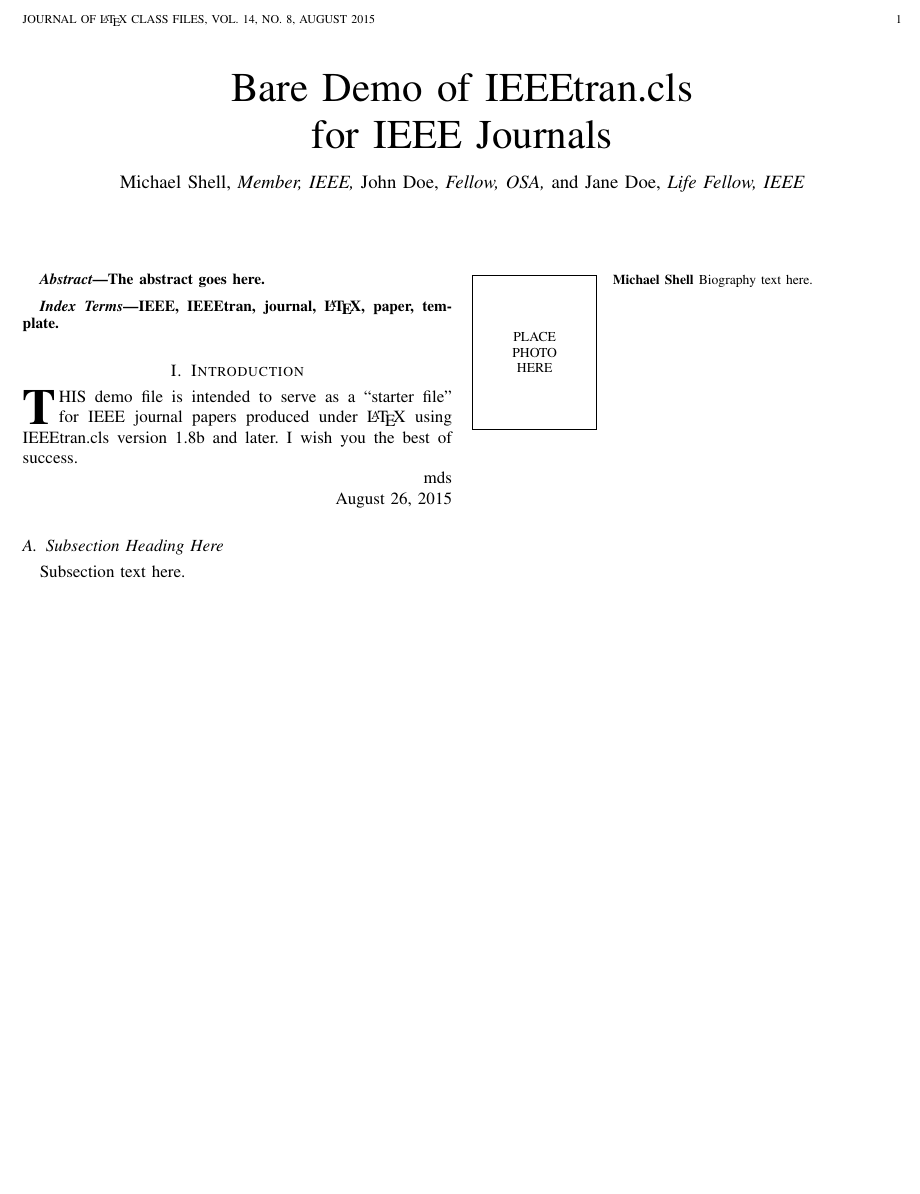
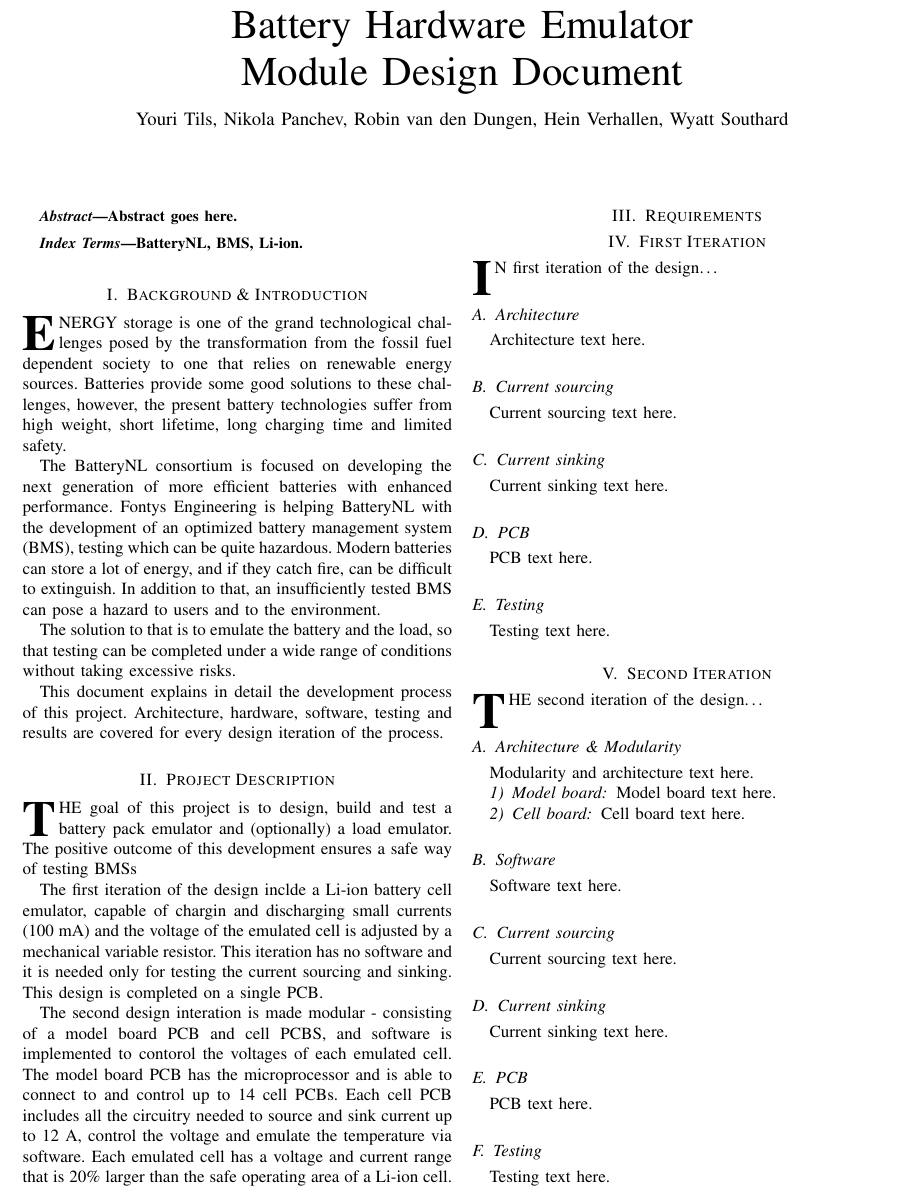
Before and after one commit to HeinVerhallen/Hardware_Simulator, a LaTeX paper (Documentation/Model Design Document/Main.tex, which reads Documentation/Model Design Document/Abstract.tex, Documentation/Model Design Document/Background.tex, Documentation/Model Design Document/First_Iteration.tex): part of the page before the commit and part of page 1 of 2 after it, cut at the place of the change, the shorter picture padded with empty space. Compiled offline with pdfLaTeX.

Commit message:
Documentation Update
Made a structure to the MDD. Added background, introduction, and chapters

```diff
--- /dev/null
+++ b/Documentation/Model Design Document/Abstract.tex
@@ -0,0 +1 @@
+Abstract goes here.
--- /dev/null
+++ b/Documentation/Model Design Document/Background.tex
@@ -0,0 +1,18 @@
+\IEEEPARstart
+{E}{nergy} storage is one of the grand technological challenges posed by the transformation from the
+fossil fuel dependent society to one that relies on renewable energy sources. Batteries provide
+some good solutions to these challenges, however, the present battery technologies suffer from
+high weight, short lifetime, long charging time and limited safety.
+
+The BatteryNL consortium is focused on developing the next generation of more efficient
+batteries with enhanced performance. Fontys Engineering is helping BatteryNL with the development
+of an optimized battery management system (BMS), testing which can be quite
+hazardous. Modern batteries can store a lot of energy, and if they catch fire, can be difficult to
+extinguish. In addition to that, an insufficiently tested BMS can pose a hazard to users and to
+the environment.
+
+The solution to that is to emulate the battery and the load, so that testing can be completed
+under a wide range of conditions without taking excessive risks.
+
+This document explains in detail the development process of this project. Architecture, hardware, software, testing
+and results are covered for every design iteration of the process.
--- /dev/null
+++ b/Documentation/Model Design Document/First_Iteration.tex
@@ -0,0 +1,13 @@
+\IEEEPARstart
+{I}{n} first iteration of the design\dots
+
+\subsection{Architecture}
+Architecture text here.
+\subsection{Current sourcing}
+Current sourcing text here.
+\subsection{Current sinking}
+Current sinking text here.
+\subsection{PCB}
+PCB text here.
+\subsection{Testing}
+Testing text here.
--- a/Documentation/Model Design Document/Main.tex
+++ b/Documentation/Model Design Document/Main.tex
@@ -250,7 +250,7 @@
 % not capitalized unless they are the first or last word of the title.
 % Linebreaks \\ can be used within to get better formatting as desired.
 % Do not put math or special symbols in the title.
-\title{Bare Demo of IEEEtran.cls\\ for IEEE Journals}
+\title{Battery Hardware Emulator\\ Module Design Document}
 %
 %
 % author names and IEEE memberships
@@ -262,38 +262,21 @@
 % was not built to handle multiple paragraphs
 %
 
-\author{Michael~Shell,~\IEEEmembership{Member,~IEEE,}
-        John~Doe,~\IEEEmembership{Fellow,~OSA,}
-        and~Jane~Doe,~\IEEEmembership{Life~Fellow,~IEEE}% <-this % stops a space
-\thanks{M. Shell was with the Department
-of Electrical and Computer Engineering, Georgia Institute of Technology, Atlanta,
-GA, 30332 USA e-mail: (see http://www.michaelshell.org/contact.html).}% <-this % stops a space
-\thanks{J. Doe and J. Doe are with Anonymous University.}% <-this % stops a space
-\thanks{Manuscript received April 19, 2005; revised August 26, 2015.}}
-
-% note the % following the last \IEEEmembership and also \thanks -
-% these prevent an unwanted space from occurring between the last author name
-% and the end of the author line. i.e., if you had this:
-%
-% \author{....lastname \thanks{...} \thanks{...} }
-%                     ^------------^------------^----Do not want these spaces!
-%
-% a space would be appended to the last name and could cause every name on that
-% line to be shifted left slightly. This is one of those "LaTeX things". For
-% instance, "\textbf{A} \textbf{B}" will typeset as "A B" not "AB". To get
-% "AB" then you have to do: "\textbf{A}\textbf{B}"
-% \thanks is no different in this regard, so shield the last } of each \thanks
-% that ends a line with a % and do not let a space in before the next \thanks.
-% Spaces after \IEEEmembership other than the last one are OK (and needed) as
-% you are supposed to have spaces between the names. For what it is worth,
-% this is a minor point as most people would not even notice if the said evil
-% space somehow managed to creep in.
-
-
+\author{Youri~Tils,
+        Nikola~Panchev,
+        Robin~van~den~Dungen,
+        Hein~Verhallen,
+        Wyatt~Southard
+% \thanks{M. Shell was with the Department
+% of Electrical and Computer Engineering, Georgia Institute of Technology, Atlanta,
+% GA, 30332 USA e-mail: (see http://www.michaelshell.org/contact.html).}% <-this % stops a space
+% \thanks{J. Doe and J. Doe are with Anonymous University.}% <-this % stops a space
+% \thanks{Manuscript received April 19, 2005; revised August 26, 2015.}
+}
 
 % The paper headers
-\markboth{Journal of \LaTeX\ Class Files,~Vol.~14, No.~8, August~2015}%
-{Shell \MakeLowercase{\textit{et al.}}: Bare Demo of IEEEtran.cls for IEEE Journals}
+\markboth{Fontys University of Applied Sciences, Eindhoven, 13/12/2023}%
+{Shell \MakeLowercase{\textit{et al.}}: Battery Hardware Emulator Module Design Document}
 % The only time the second header will appear is for the odd numbered pages
 % after the title page when using the twoside option.
 %
@@ -325,12 +308,12 @@ GA, 30332 USA e-mail: (see http://www.michaelshell.org/contact.html).}% <-this %
 % As a general rule, do not put math, special symbols or citations
 % in the abstract or keywords.
 \begin{abstract}
-The abstract goes here.
+\input{Abstract}
 \end{abstract}
 
 % Note that keywords are not normally used for peerreview papers.
 \begin{IEEEkeywords}
-IEEE, IEEEtran, journal, \LaTeX, paper, template.
+BatteryNL, BMS, Li-ion.
 \end{IEEEkeywords}
 
 
@@ -350,138 +333,20 @@ IEEE, IEEEtran, journal, \LaTeX, paper, template.
 
 
 
-\section{Introduction}
-% The very first letter is a 2 line initial drop letter followed
-% by the rest of the first word in caps.
-%
-% form to use if the first word consists of a single letter:
-% \IEEEPARstart{A}{demo} file is ....
-%
-% form to use if you need the single drop letter followed by
-% normal text (unknown if ever used by the IEEE):
-% \IEEEPARstart{A}{}demo file is ....
-%
-% Some journals put the first two words in caps:
-% \IEEEPARstart{T}{his demo} file is ....
-%
-% Here we have the typical use of a "T" for an initial drop letter
-% and "HIS" in caps to complete the first word.
-\IEEEPARstart{T}{his} demo file is intended to serve as a ``starter file''
-for IEEE journal papers produced under \LaTeX\ using
-IEEEtran.cls version 1.8b and later.
-% You must have at least 2 lines in the paragraph with the drop letter
-% (should never be an issue)
-I wish you the best of success.
+\section{Background \& Introduction}
+\input{Background.tex}
 
-\hfill mds
+\section{Project Description}
+\input{Project_Description}
 
-\hfill August 26, 2015
+\section{Requirements}
+\input{Requirements}
 
-\subsection{Subsection Heading Here}
-Subsection text here.
+\section{First Iteration}
+\input{First_Iteration}
 
-% needed in second column of first page if using \IEEEpubid
-%\IEEEpubidadjcol
-
-\subsubsection{Subsubsection Heading Here}
-Subsubsection text here.
-
-
-% An example of a floating figure using the graphicx package.
-% Note that \label must occur AFTER (or within) \caption.
-% For figures, \caption should occur after the \includegraphics.
-% Note that IEEEtran v1.7 and later has special internal code that
-% is designed to preserve the operation of \label within \caption
-% even when the captionsoff option is in effect. However, because
-% of issues like this, it may be the safest practice to put all your
-% \label just after \caption rather than within \caption{}.
-%
-% Reminder: the "draftcls" or "draftclsnofoot", not "draft", class
-% option should be used if it is desired that the figures are to be
-% displayed while in draft mode.
-%
-%\begin{figure}[!t]
-%\centering
-%\includegraphics[width=2.5in]{myfigure}
-% where an .eps filename suffix will be assumed under latex,
-% and a .pdf suffix will be assumed for pdflatex; or what has been declared
-% via \DeclareGraphicsExtensions.
-%\caption{Simulation results for the network.}
-%\label{fig_sim}
-%\end{figure}
-
-% Note that the IEEE typically puts floats only at the top, even when this
-% results in a large percentage of a column being occupied by floats.
-
-
-% An example of a double column floating figure using two subfigures.
-% (The subfig.sty package must be loaded for this to work.)
-% The subfigure \label commands are set within each subfloat command,
-% and the \label for the overall figure must come after \caption.
-% \hfil is used as a separator to get equal spacing.
-% Watch out that the combined width of all the subfigures on a
-% line do not exceed the text width or a line break will occur.
-%
-%\begin{figure*}[!t]
-%\centering
-%\subfloat[Case I]{\includegraphics[width=2.5in]{box}%
-%\label{fig_first_case}}
-%\hfil
-%\subfloat[Case II]{\includegraphics[width=2.5in]{box}%
-%\label{fig_second_case}}
-%\caption{Simulation results for the network.}
-%\label{fig_sim}
-%\end{figure*}
-%
-% Note that often IEEE papers with subfigures do not employ subfigure
-% captions (using the optional argument to \subfloat[]), but instead will
-% reference/describe all of them (a), (b), etc., within the main caption.
-% Be aware that for subfig.sty to generate the (a), (b), etc., subfigure
-% labels, the optional argument to \subfloat must be present. If a
-% subcaption is not desired, just leave its contents blank,
-% e.g., \subfloat[].
-
-
-% An example of a floating table. Note that, for IEEE style tables, the
-% \caption command should come BEFORE the table and, given that table
-% captions serve much like titles, are usually capitalized except for words
-% such as a, an, and, as, at, but, by, for, in, nor, of, on, or, the, to
-% and up, which are usually not capitalized unless they are the first or
-% last word of the caption. Table text will default to \footnotesize as
-% the IEEE normally uses this smaller font for tables.
-% The \label must come after \caption as always.
-%
-%\begin{table}[!t]
-%% increase table row spacing, adjust to taste
-%\renewcommand{\arraystretch}{1.3}
-% if using array.sty, it might be a good idea to tweak the value of
-% \extrarowheight as needed to properly center the text within the cells
-%\caption{An Example of a Table}
-%\label{table_example}
-%\centering
-%% Some packages, such as MDW tools, offer better commands for making tables
-%% than the plain LaTeX2e tabular which is used here.
-%\begin{tabular}{|c||c|}
-%\hline
-%One & Two\\
-%\hline
-%Three & Four\\
-%\hline
-%\end{tabular}
-%\end{table}
-
-
-% Note that the IEEE does not put floats in the very first column
-% - or typically anywhere on the first page for that matter. Also,
-% in-text middle ("here") positioning is typically not used, but it
-% is allowed and encouraged for Computer Society conferences (but
-% not Computer Society journals). Most IEEE journals/conferences use
-% top floats exclusively.
-% Note that, LaTeX2e, unlike IEEE journals/conferences, places
-% footnotes above bottom floats. This can be corrected via the
-% \fnbelowfloat command of the stfloats package.
-
-
+\section{Second Iteration}
+\input{Second_Iteration.tex}
 
 
 \section{Conclusion}
@@ -572,4 +437,3 @@ H.~Kopka and P.~W. Daly, \emph{A Guide to \LaTeX}, 3rd~ed.\hskip 1em plus
 %\begin{IEEEbiography}[{\includegraphics[width=1in,height=1.25in,clip,keepaspectratio]{mshell}}]{Michael Shell}
 % or if you just want to reserve a space for a photo:
 
-\begin{IEEEbiography}{Michael Shell}
--- /dev/null
+++ b/Documentation/Model Design Document/Project_Description.tex
@@ -0,0 +1,46 @@
+\IEEEPARstart
+{T}{he} goal of this project is to design, build and test a battery pack emulator and (optionally)
+a load emulator. The positive outcome of this development ensures a safe way of testing BMSs
+
+
+The first iteration of the design inclde a Li-ion battery cell emulator, capable of chargin and discharging small currents (100 mA) and
+the voltage of the emulated cell is adjusted by a mechanical variable resistor. This iteration has no software and it is needed only for
+testing the current sourcing and sinking. This design is completed on a single PCB.
+
+The second design interation is made modular - consisting of a model board PCB and cell PCBS, and software is implemented to contorol the
+voltages of each emulated cell. The model board PCB has the microprocessor and is able to connect to and control up to 14 cell PCBs. Each
+cell PCB includes all the circuitry needed to source and sink current up to 12 A, control the voltage and emulate the temperature via software.
+Each emulated cell has a voltage and current range that is 20\% larger than the safe operating area of a Li-ion cell.
+
+
+
+% Because the project team members are not yet experts in the field of designing battery pack
+% emulators for BMS testing, it is chosen to design the battery pack emulator in iterations. In
+% the first design iteration a battery pack emulator circuit will be designed which emulates the
+% characteristics of a Li-ion battery pack. This battery pack emulator consists of two Li-ion cell
+% emulators which are capable of charging and discharging. The voltages of each emulated cell are
+% adjusted by a mechanical variable resistor. Each emulated cell has a voltage and current range
+% that is 20\% larger than the safe operating area of a Li-ion cell.
+
+% In the second design iteration software will be added to the battery emulator circuit to
+% control the voltages of each emulated cell via software. Also the temperature will be emulated
+% in the battery pack emulator. The third design iteration consists of expanding the amount of
+% emulated cells in the emulated battery pack to 14 cells. In the fourth design iteration a load
+% emulator will be designed to test the BMS under different load conditions. This load emulator
+% is capable of emulating electronics and motors.
+
+% At the end of the project it is expected that a battery pack emulator and optionally a load
+% emulator is delivered. And if the planning allows it, a research report on existing battery and
+% load emulators and the requirements for future battery and load emulators is delivered.
+% % \hfill mds
+
+% \hfill August 26, 2015
+
+% \subsection{Subsection Heading Here}
+% Subsection text here.
+
+% % needed in second column of first page if using \IEEEpubid
+% %\IEEEpubidadjcol
+
+% \subsubsection{Subsubsection Heading Here}
+% Subsubsection text here.
--- /dev/null
+++ b/Documentation/Model Design Document/Second_Iteration.tex
@@ -0,0 +1,20 @@
+\IEEEPARstart
+{T}{he} second iteration of the design\dots
+
+\subsection{Architecture \& Modularity}
+Modularity and architecture text here.
+    \subsubsection{Model board}
+    Model board text here.
+    \subsubsection{Cell board}
+    Cell board text here.
+
+\subsection{Software}
+Software text here.
+\subsection{Current sourcing}
+Current sourcing text here.
+\subsection{Current sinking}
+Current sinking text here.
+\subsection{PCB}
+PCB text here.
+\subsection{Testing}
+Testing text here.
```
Also changed, not shown: Documentation/Model Design Document/Requirements.tex (added), Documentation/Model Design Document/Main.tex (20 more changed lines).
